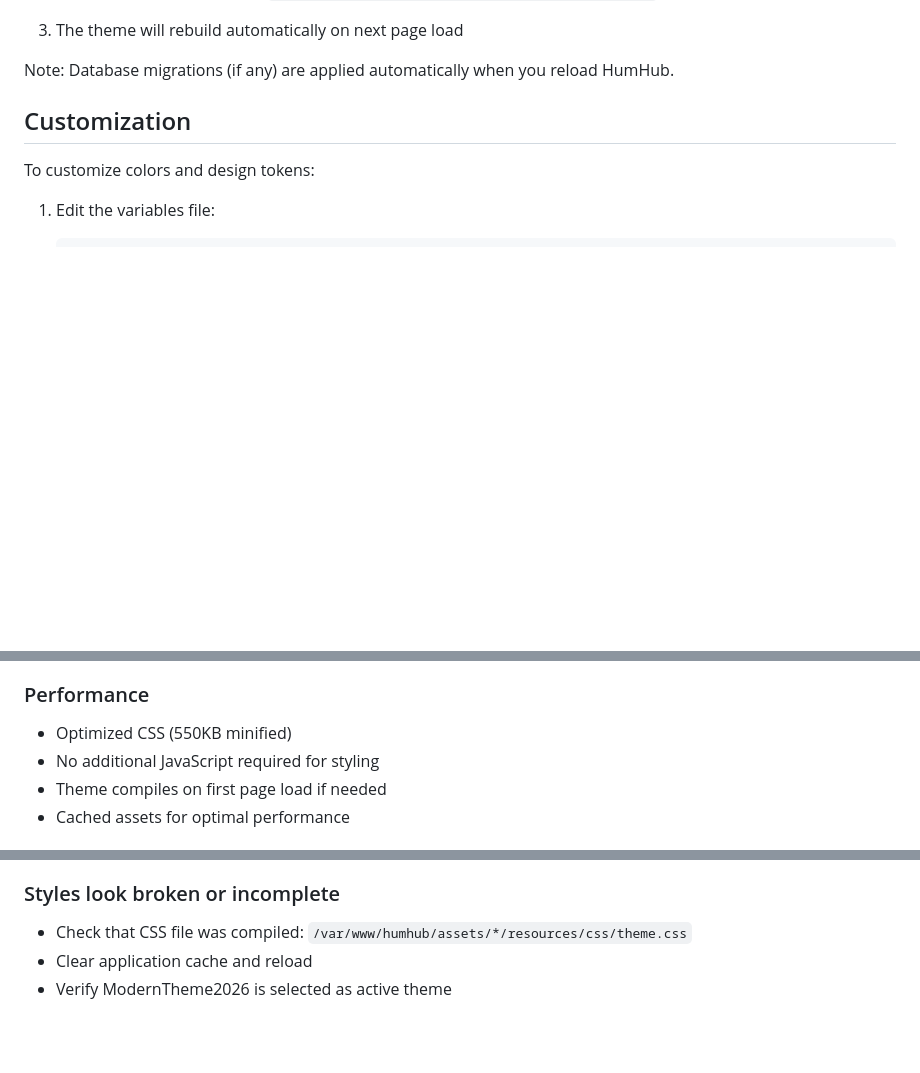
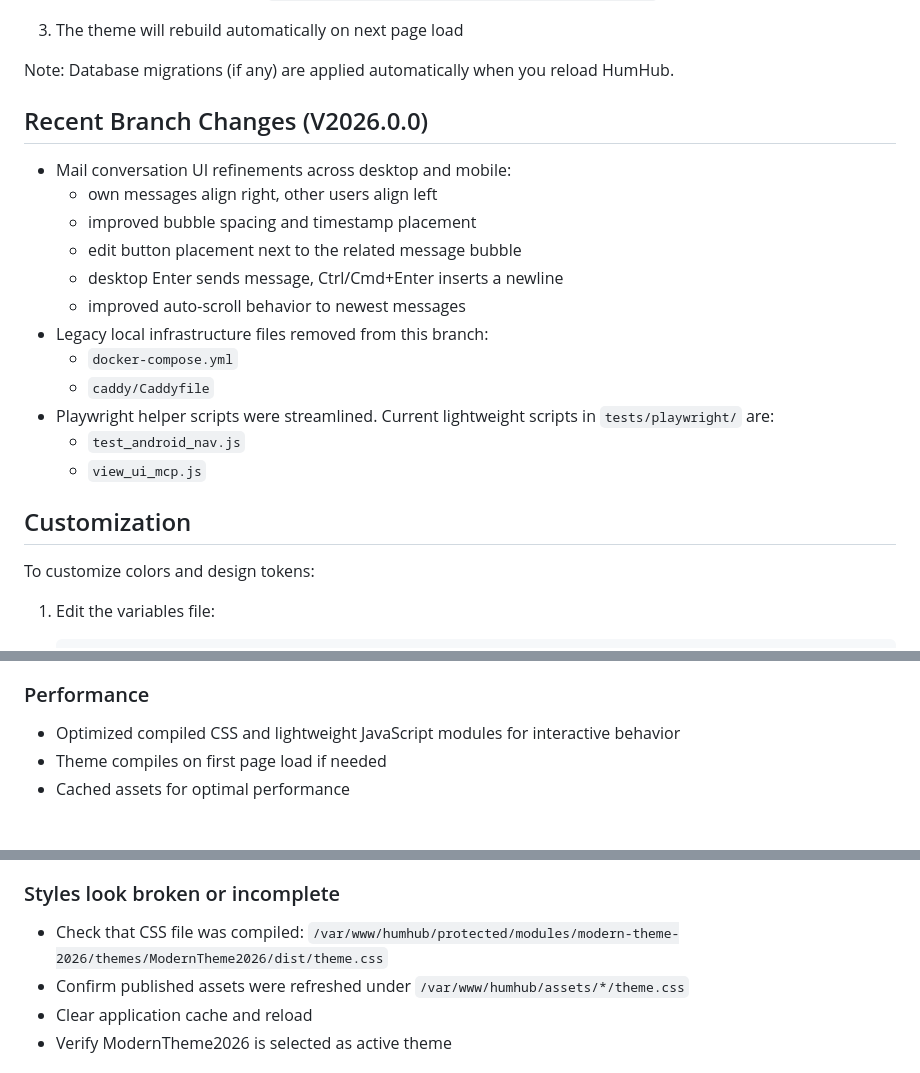
Before and after one commit to BarbellDwarf/Modern-Theme-2026, a Markdown page: README.md, 3 parts joined by grey strips. Drawn GitHub-style; blank space fills up the shorter version.

Commit message:
Fix typos in JavaScript module instructions and enhance README with recent branch changes

```diff
--- a/README.md
+++ b/README.md
@@ -71,6 +72,21 @@ To update the theme to a newer version:
 3. The theme will rebuild automatically on next page load
 
 Note: Database migrations (if any) are applied automatically when you reload HumHub.
+
+## Recent Branch Changes (V2026.0.0)
+
+- Mail conversation UI refinements across desktop and mobile:
+   - own messages align right, other users align left
+   - improved bubble spacing and timestamp placement
+   - edit button placement next to the related message bubble
+   - desktop Enter sends message, Ctrl/Cmd+Enter inserts a newline
+   - improved auto-scroll behavior to newest messages
+- Legacy local infrastructure files removed from this branch:
+   - `docker-compose.yml`
+   - `caddy/Caddyfile`
+- Playwright helper scripts were streamlined. Current lightweight scripts in `tests/playwright/` are:
+   - `test_android_nav.js`
+   - `view_ui_mcp.js`
 
 ## Customization
 
@@ -152,8 +168,7 @@ The theme includes a dedicated admin panel for customization:
 - Automatically cleaned up if module is uninstalled
 
 ### Performance
-- Optimized CSS (550KB minified)
-- No additional JavaScript required for styling
+- Optimized compiled CSS and lightweight JavaScript modules for interactive behavior
 - Theme compiles on first page load if needed
 - Cached assets for optimal performance
 
@@ -171,7 +186,8 @@ The theme includes a dedicated admin panel for customization:
 - Ensure www-data user has proper file permissions
 
 ### Styles look broken or incomplete
-- Check that CSS file was compiled: `/var/www/humhub/assets/*/resources/css/theme.css`
+- Check that CSS file was compiled: `/var/www/humhub/protected/modules/modern-theme-2026/themes/ModernTheme2026/dist/theme.css`
+- Confirm published assets were refreshed under `/var/www/humhub/assets/*/theme.css`
 - Clear application cache and reload
 - Verify ModernTheme2026 is selected as active theme
 
```
Also changed, not shown: other parts of README.md (+1 -0 lines), .github/INSTRUCTIONS.md (+6 -4 lines), .github/instructions/javascript-module.instructions.md (renamed from .github/instructions/javescript-module.instructions.md, +21 -0 lines).
